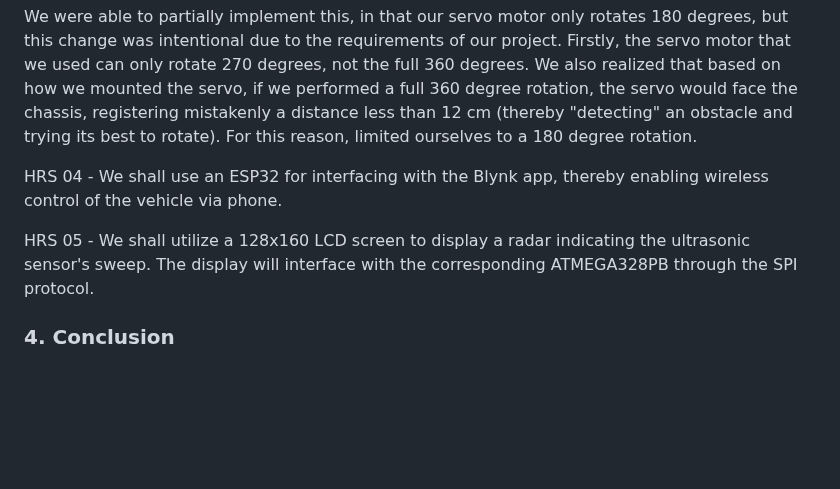
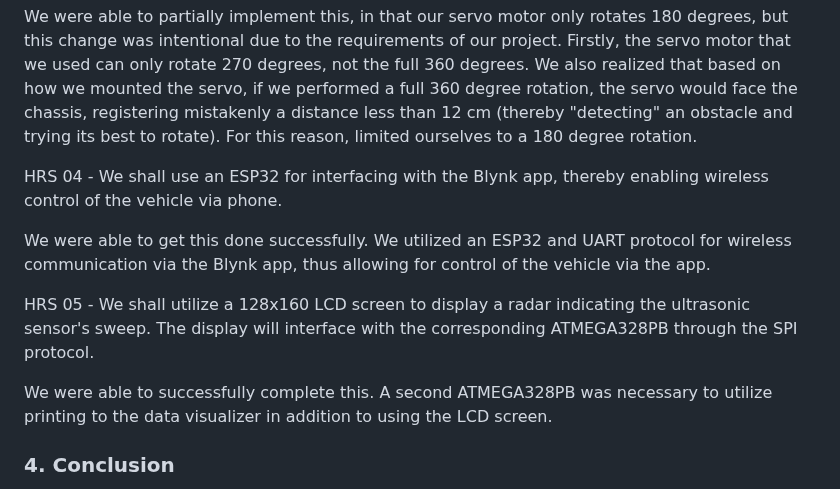
Before and after one commit to ese3500/final-project-yanfu-srikrishna, a Markdown page: README.md, the part around the change. Drawn GitHub-style; blank space fills up the shorter version.

```diff
--- a/README.md
+++ b/README.md
@@ -164,7 +164,11 @@ We were able to partially implement this, in that our servo motor only rotates 1
 
 HRS 04 - We shall use an ESP32 for interfacing with the Blynk app, thereby enabling wireless control of the vehicle via phone.
 
+We were able to get this done successfully. We utilized an ESP32 and UART protocol for wireless communication via the Blynk app, thus allowing for control of the vehicle via the app.
+
 HRS 05 - We shall utilize a 128x160 LCD screen to display a radar indicating the ultrasonic sensor's sweep. The display will interface with the corresponding ATMEGA328PB through the SPI protocol.
+
+We were able to successfully complete this. A second ATMEGA328PB was necessary to utilize printing to the data visualizer in addition to using the LCD screen.
 
 ### 4. Conclusion
 
```
